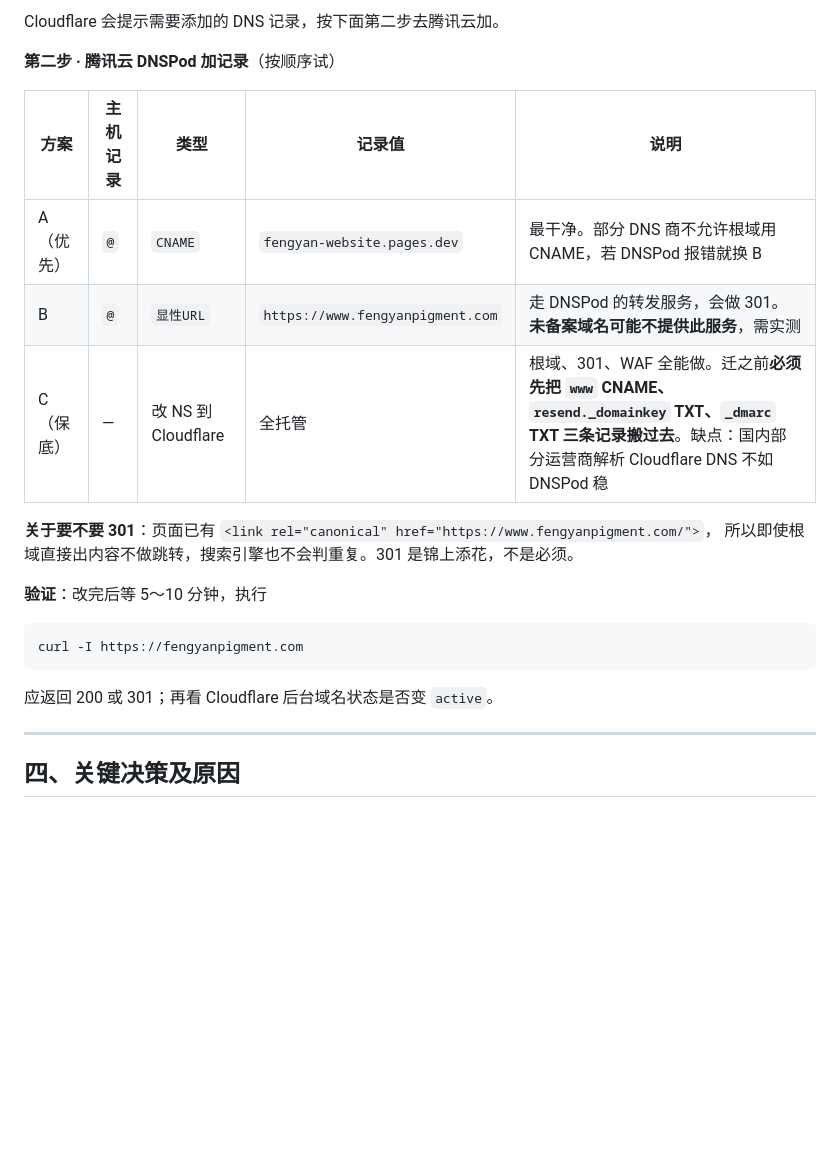
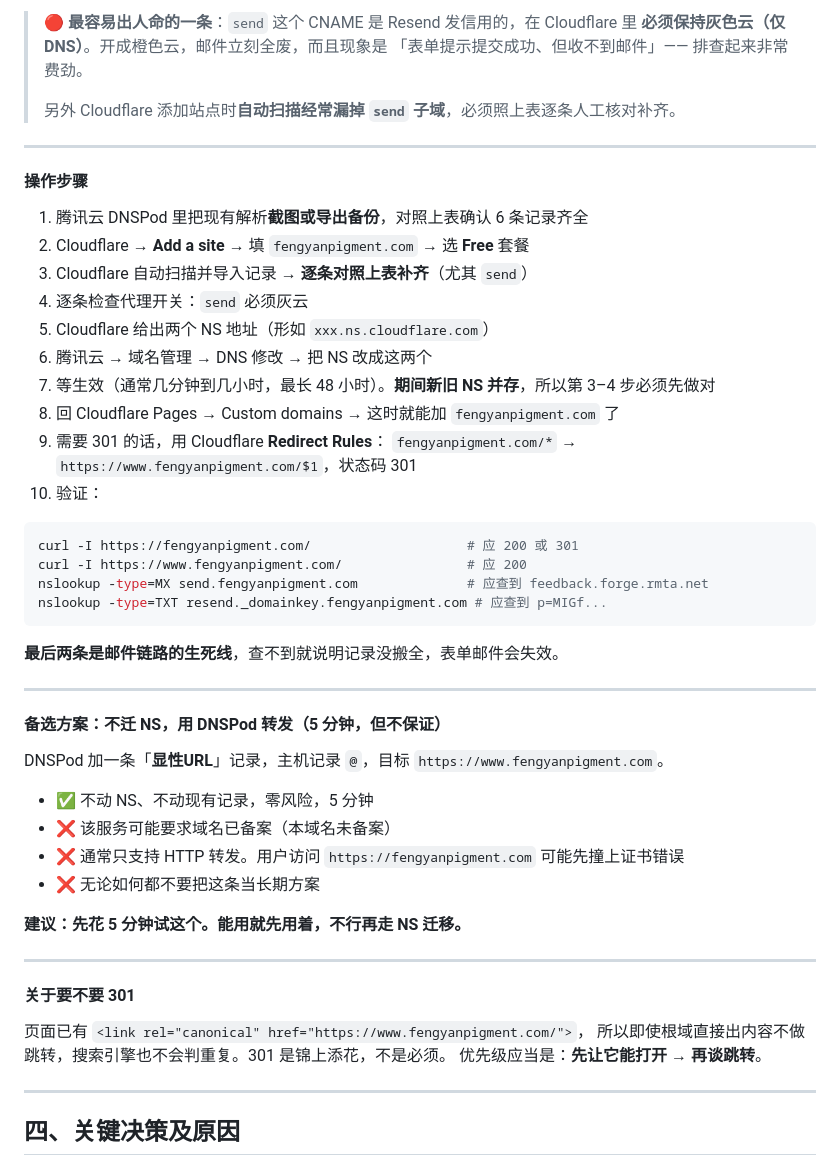
Before and after one commit to wuxueqin1225-source/fengyan-website, a Markdown page: 部署全流程与运维手册.md, the part around one of its changes. Drawn GitHub-style; blank space fills up the shorter version.

Commit message:
运维手册：根域名接入方案改为 NS 迁移，附 6 条待迁移记录清单与邮件链路风险提示

````diff
--- a/部署全流程与运维手册.md
+++ b/部署全流程与运维手册.md
@@ -141,23 +156,56 @@ Workers & Pages → fengyan-website → Custom domains → Set up a custom domai
 ```
 
-Cloudflare 会提示需要添加的 DNS 记录，按下面第二步去腾讯云加。
+> 🔴 **最容易出人命的一条**：`send` 这个 CNAME 是 Resend 发信用的，在 Cloudflare 里
+> **必须保持灰色云（仅 DNS）**。开成橙色云，邮件立刻全废，而且现象是
+> 「表单提示提交成功、但收不到邮件」—— 排查起来非常费劲。
+>
+> 另外 Cloudflare 添加站点时**自动扫描经常漏掉 `send` 子域**，必须照上表逐条人工核对补齐。
 
-**第二步 · 腾讯云 DNSPod 加记录**（按顺序试）
+---
 
-| 方案 | 主机记录 | 类型 | 记录值 | 说明 |
-|---|---|---|---|---|
-| A（优先） | `@` | `CNAME` | `fengyan-website.pages.dev` | 最干净。部分 DNS 商不允许根域用 CNAME，若 DNSPod 报错就换 B |
-| B | `@` | `显性URL` | `https://www.fengyanpigment.com` | 走 DNSPod 的转发服务，会做 301。**未备案域名可能不提供此服务**，需实测 |
-| C（保底） | — | 改 NS 到 Cloudflare | 全托管 | 根域、301、WAF 全能做。迁之前**必须先把 `www` CNAME、`resend._domainkey` TXT、`_dmarc` TXT 三条记录搬过去**。缺点：国内部分运营商解析 Cloudflare DNS 不如 DNSPod 稳 |
+#### 操作步骤
 
-**关于要不要 301**：页面已有 `<link rel="canonical" href="https://www.fengyanpigment.com/">`，
+1. 腾讯云 DNSPod 里把现有解析**截图或导出备份**，对照上表确认 6 条记录齐全
+2. Cloudflare → **Add a site** → 填 `fengyanpigment.com` → 选 **Free** 套餐
+3. Cloudflare 自动扫描并导入记录 → **逐条对照上表补齐**（尤其 `send`）
+4. 逐条检查代理开关：`send` 必须灰云
+5. Cloudflare 给出两个 NS 地址（形如 `xxx.ns.cloudflare.com`）
+6. 腾讯云 → 域名管理 → DNS 修改 → 把 NS 改成这两个
+7. 等生效（通常几分钟到几小时，最长 48 小时）。**期间新旧 NS 并存**，所以第 3–4 步必须先做对
+8. 回 Cloudflare Pages → Custom domains → 这时就能加 `fengyanpigment.com` 了
+9. 需要 301 的话，用 Cloudflare **Redirect Rules**：
+   `fengyanpigment.com/*` → `https://www.fengyanpigment.com/$1`，状态码 301
+10. 验证：
+
+```bash
+curl -I https://fengyanpigment.com/                    # 应 200 或 301
+curl -I https://www.fengyanpigment.com/                # 应 200
+nslookup -type=MX send.fengyanpigment.com              # 应查到 feedback.forge.rmta.net
+nslookup -type=TXT resend._domainkey.fengyanpigment.com # 应查到 p=MIGf...
+```
+
+**最后两条是邮件链路的生死线**，查不到就说明记录没搬全，表单邮件会失效。
+
+---
+
+#### 备选方案：不迁 NS，用 DNSPod 转发（5 分钟，但不保证）
+
+DNSPod 加一条「**显性URL**」记录，主机记录 `@`，目标 `https://www.fengyanpigment.com`。
+
+- ✅ 不动 NS、不动现有记录，零风险，5 分钟
+- ❌ 该服务可能要求域名已备案（本域名未备案）
+- ❌ 通常只支持 HTTP 转发。用户访问 `https://fengyanpigment.com` 可能先撞上证书错误
+- ❌ 无论如何都不要把这条当长期方案
+
+**建议：先花 5 分钟试这个。能用就先用着，不行再走 NS 迁移。**
+
+---
+
+#### 关于要不要 301
+
+页面已有 `<link rel="canonical" href="https://www.fengyanpigment.com/">`，
 所以即使根域直接出内容不做跳转，搜索引擎也不会判重复。301 是锦上添花，不是必须。
-
-**验证**：改完后等 5～10 分钟，执行
-```bash
-curl -I https://fengyanpigment.com
-```
-应返回 200 或 301；再看 Cloudflare 后台域名状态是否变 `active`。
+优先级应当是：**先让它能打开 → 再谈跳转**。
 
 ---
 
````
Also changed, not shown: other parts of 部署全流程与运维手册.md (+22 -7 lines).
